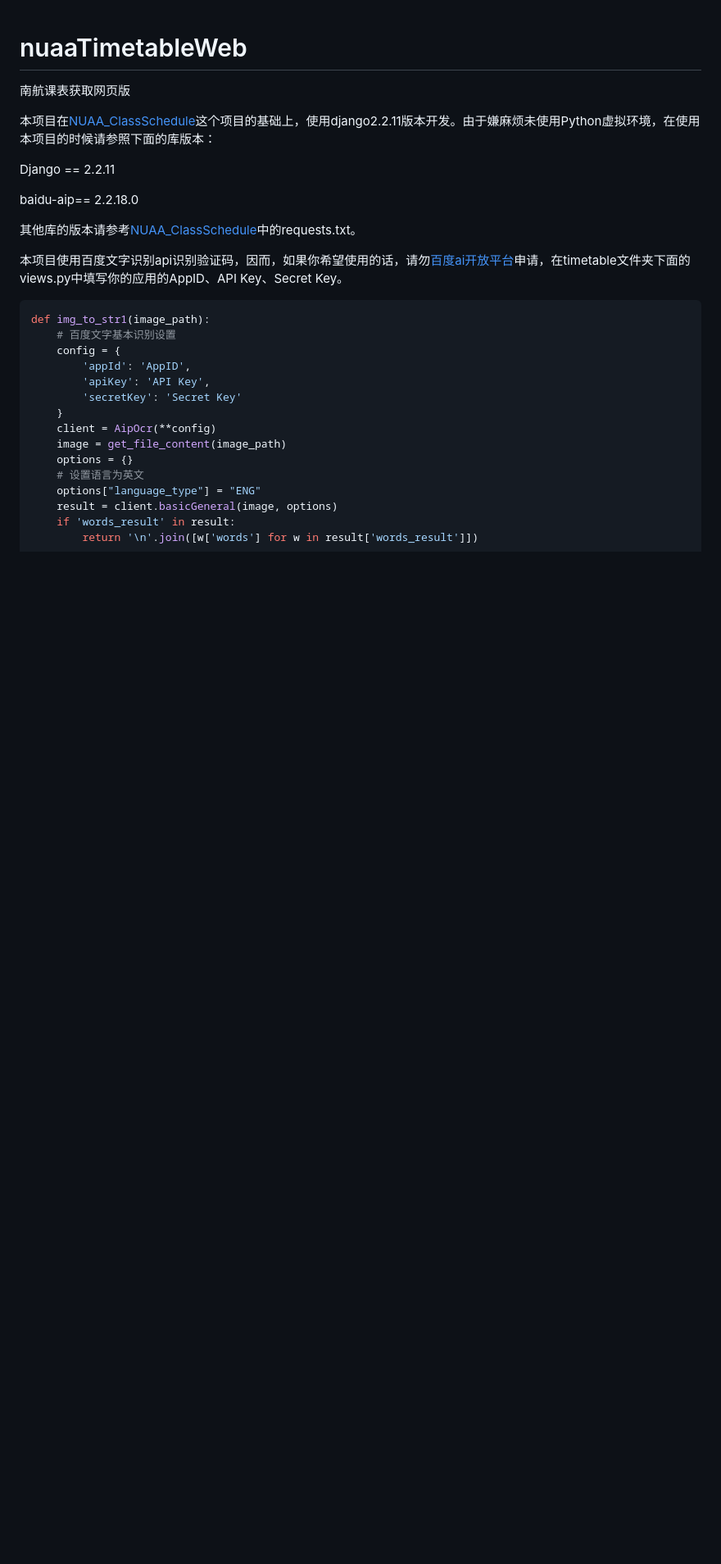
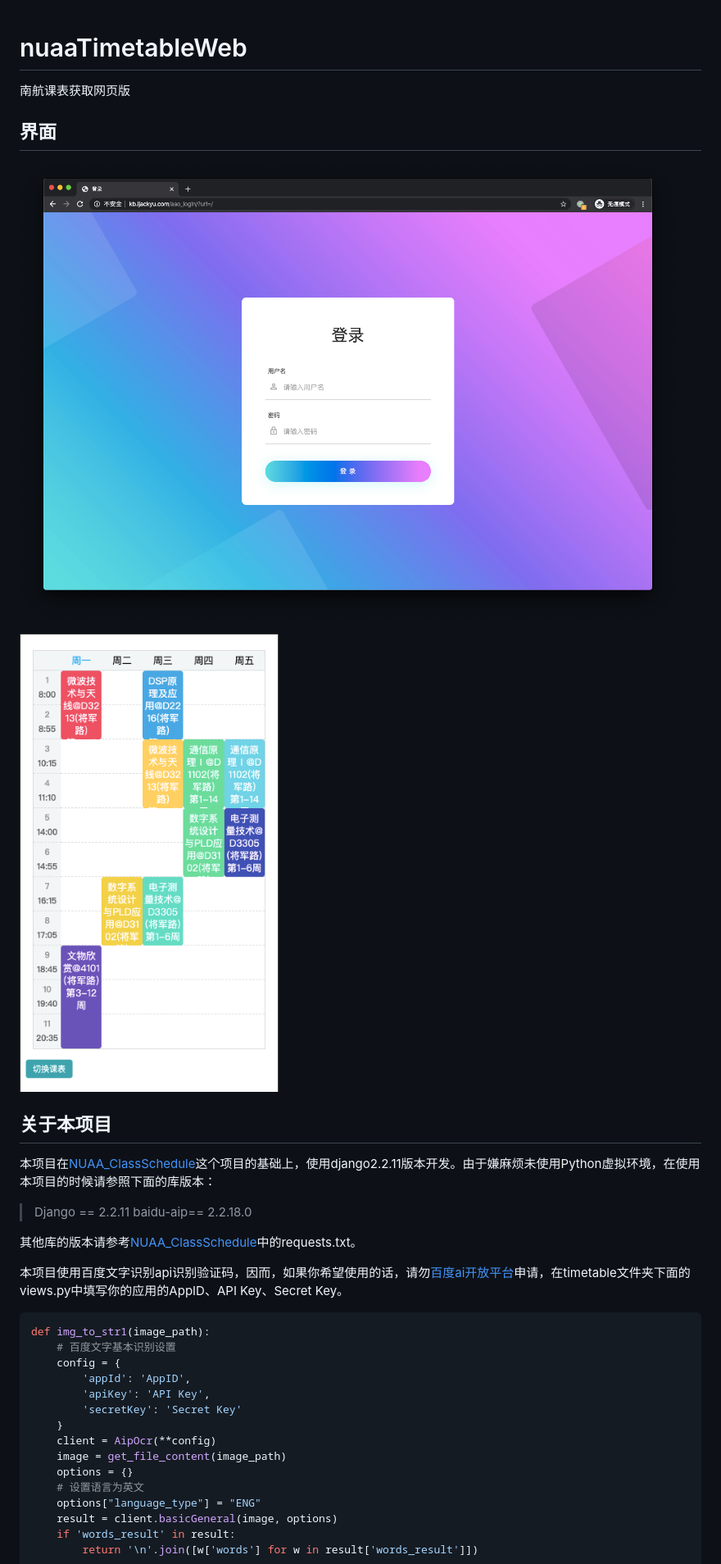
Before and after one commit to jackyu0915/nuaaTimetableWeb, a Markdown page: README.md, the part around the change printed below. Shown: that part at 82% size. GitHub-like rendering; pictures changed too: img/login.png (added), img/timetable.png (added); blank space fills up the shorter version.

```diff
--- a/README.md
+++ b/README.md
@@ -1,10 +1,17 @@
 # nuaaTimetableWeb
 南航课表获取网页版
 
+## 界面
+
+![课表](img/login.png)
+
+![课表](img/timetable.png)
+
+## 关于本项目
+
 本项目在[NUAA_ClassSchedule](https://github.com/miaotony/NUAA_ClassSchedule)这个项目的基础上，使用django2.2.11版本开发。由于嫌麻烦未使用Python虚拟环境，在使用本项目的时候请参照下面的库版本：
 
-Django == 2.2.11
-
+> Django == 2.2.11
 baidu-aip== 2.2.18.0
 
 其他库的版本请参考[NUAA_ClassSchedule](https://github.com/miaotony/NUAA_ClassSchedule)中的requests.txt。
```
Also changed, not shown: other parts of README.md (+29 -1 lines), 1 other file.
